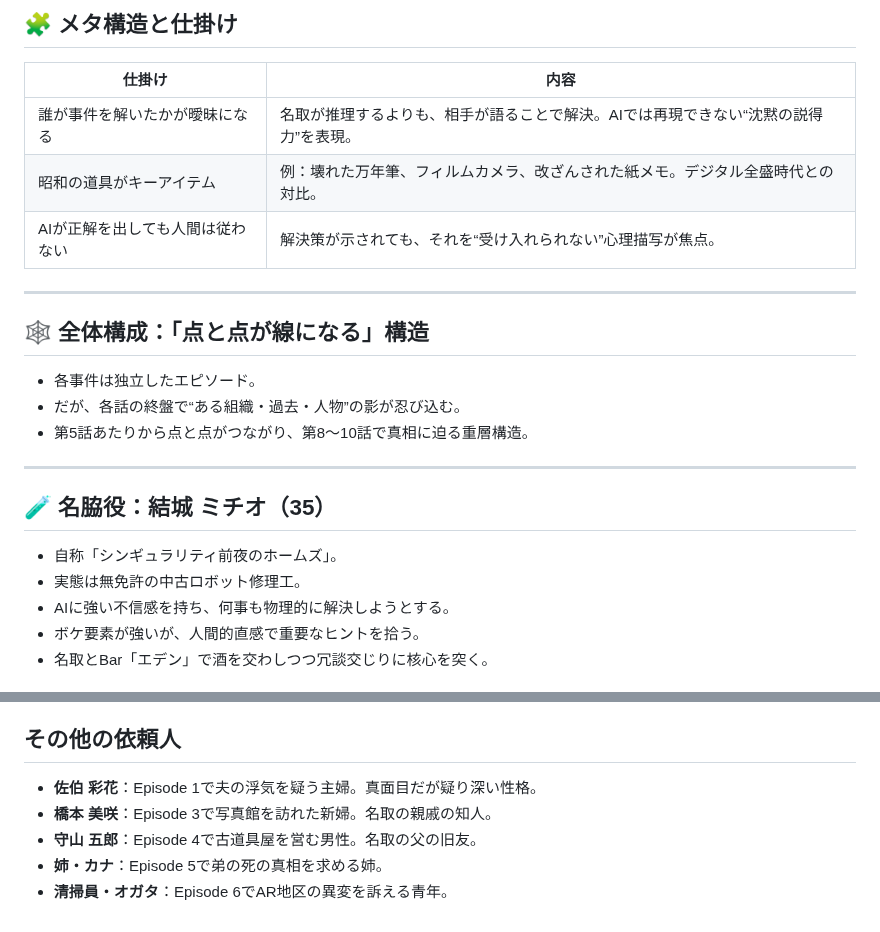
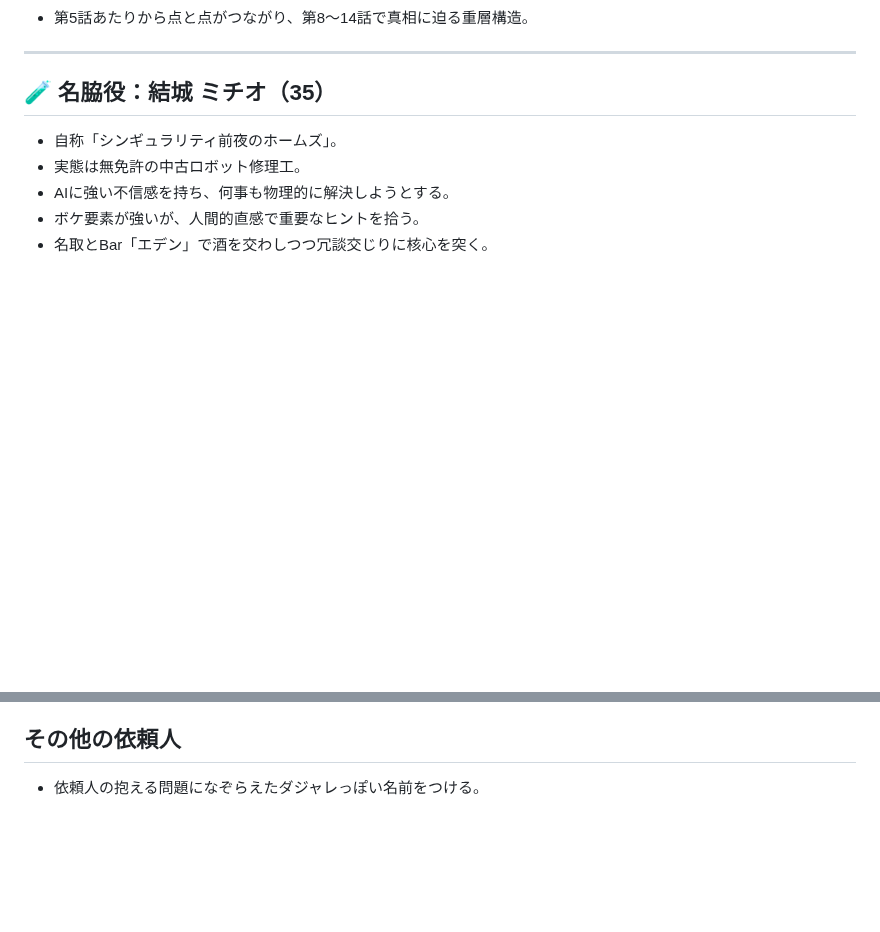
Before and after one commit to ainamakeneko/test1, a Markdown page: AGENTS.md, 2 parts joined by grey strips. Drawn GitHub-style; blank space fills up the shorter version.

```diff
--- a/AGENTS.md
+++ b/AGENTS.md
@@ -124,18 +58,4 @@
-## 🧩 メタ構造と仕掛け
-
-| 仕掛け | 内容 |
-|--------|------|
-| 誰が事件を解いたかが曖昧になる | 名取が推理するよりも、相手が語ることで解決。AIでは再現できない“沈黙の説得力”を表現。 |
-| 昭和の道具がキーアイテム | 例：壊れた万年筆、フィルムカメラ、改ざんされた紙メモ。デジタル全盛時代との対比。 |
-| AIが正解を出しても人間は従わない | 解決策が示されても、それを“受け入れられない”心理描写が焦点。 |
-
----
-
-## 🕸 全体構成：「点と点が線になる」構造
-
-- 各事件は独立したエピソード。
-- だが、各話の終盤で“ある組織・過去・人物”の影が忍び込む。
-- 第5話あたりから点と点がつながり、第8〜10話で真相に迫る重層構造。
+- 第5話あたりから点と点がつながり、第8〜14話で真相に迫る重層構造。
 
 ---
 
@@ -157,8 +77,4 @@
 - 「デジタルでは癒されない」客が集う場所であり、物語の感情的ハブでもある。
 
 ## その他の依頼人
-- **佐伯 彩花**：Episode 1で夫の浮気を疑う主婦。真面目だが疑り深い性格。
-- **橋本 美咲**：Episode 3で写真館を訪れた新婦。名取の親戚の知人。
-- **守山 五郎**：Episode 4で古道具屋を営む男性。名取の父の旧友。
-- **姉・カナ**：Episode 5で弟の死の真相を求める姉。
-- **清掃員・オガタ**：Episode 6でAR地区の異変を訴える青年。
+- 依頼人の抱える問題になぞらえたダジャレっぽい名前をつける。
```
Also changed, not shown: other parts of AGENTS.md (+0 -66 lines).
